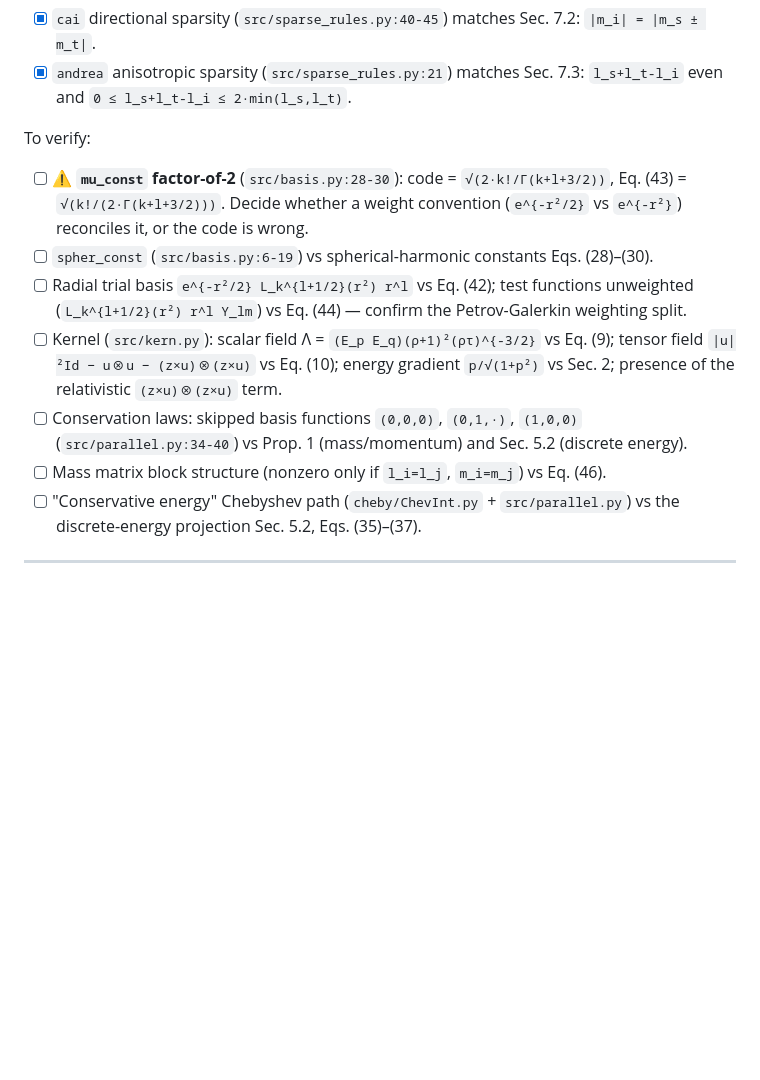
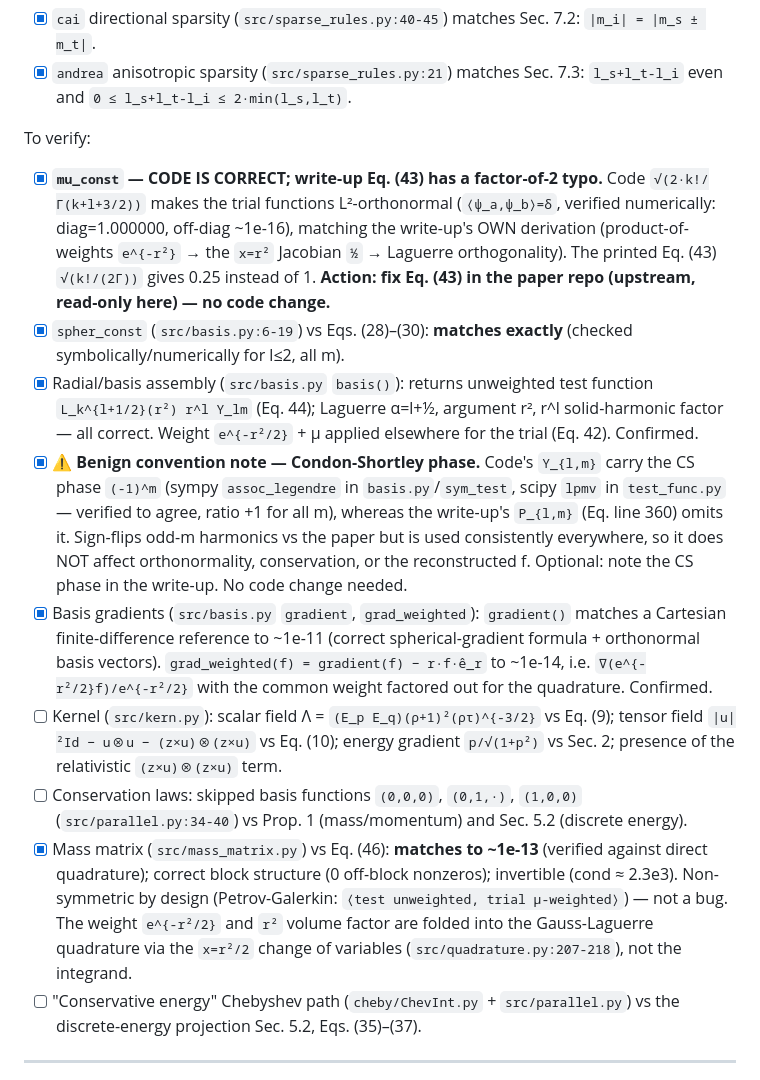
Before and after one commit to RJGH-PDEs/rel_landau, a Markdown page: TODO.md, the part around the change. Drawn GitHub-style; blank space fills up the shorter version.

Commit message:
Verify math Parts 1-3: basis, normalization, mass matrix, gradients
Part 1 (basis): spher_const matches Eqs (28)-(30); basis() = unweighted test
function (Eq 44). Benign Condon-Shortley phase difference vs write-up P_{l,m}
(used consistently across basis.py & test_func.py).

Part 2 (normalization/mass): mu_const is CORRECT and makes trial functions
L2-orthonormal; write-up Eq (43) has a factor-of-2 typo (fix upstream). Mass
matrix matches Eq (46) to ~1e-13, correct block structure, invertible,
non-symmetric by Petrov-Galerkin design.

Part 3 (gradients): gradient() matches Cartesian finite differences; grad_weighted
= grad(f) - r f e_r as expected.

Findings logged in TODO.md Track A. No code changes needed so far.

Co-Authored-By: Claude Opus 4.8 (1M context) <noreply@anthropic.com>

```diff
--- a/TODO.md
+++ b/TODO.md
@@ -17,18 +17,37 @@ Already confirmed during planning:
       `l_s+l_t-l_i` even and `0 ≤ l_s+l_t-l_i ≤ 2·min(l_s,l_t)`.
 
 To verify:
-- [ ] **⚠️ `mu_const` factor-of-2** (`src/basis.py:28-30`): code = `√(2·k!/Γ(k+l+3/2))`,
-      Eq. (43) = `√(k!/(2·Γ(k+l+3/2)))`. Decide whether a weight convention
-      (`e^{-r²/2}` vs `e^{-r²}`) reconciles it, or the code is wrong.
-- [ ] `spher_const` (`src/basis.py:6-19`) vs spherical-harmonic constants Eqs. (28)–(30).
-- [ ] Radial trial basis `e^{-r²/2} L_k^{l+1/2}(r²) r^l` vs Eq. (42); test functions unweighted
-      (`L_k^{l+1/2}(r²) r^l Y_lm`) vs Eq. (44) — confirm the Petrov-Galerkin weighting split.
+- [x] **`mu_const` — CODE IS CORRECT; write-up Eq. (43) has a factor-of-2 typo.** Code
+      `√(2·k!/Γ(k+l+3/2))` makes the trial functions L²-orthonormal (`⟨ψ_a,ψ_b⟩=δ`, verified
+      numerically: diag=1.000000, off-diag ~1e-16), matching the write-up's OWN derivation
+      (product-of-weights `e^{-r²}` → the `x=r²` Jacobian `½` → Laguerre orthogonality). The printed
+      Eq. (43) `√(k!/(2Γ))` gives 0.25 instead of 1. **Action: fix Eq. (43) in the paper repo
+      (upstream, read-only here) — no code change.**
+- [x] `spher_const` (`src/basis.py:6-19`) vs Eqs. (28)–(30): **matches exactly** (checked
+      symbolically/numerically for l≤2, all m).
+- [x] Radial/basis assembly (`src/basis.py` `basis()`): returns unweighted test function
+      `L_k^{l+1/2}(r²) r^l Y_lm` (Eq. 44); Laguerre α=l+½, argument r², r^l solid-harmonic factor —
+      all correct. Weight `e^{-r²/2}` + μ applied elsewhere for the trial (Eq. 42). Confirmed.
+- [x] **⚠️ Benign convention note — Condon-Shortley phase.** Code's `Y_{l,m}` carry the CS phase
+      `(-1)^m` (sympy `assoc_legendre` in `basis.py`/`sym_test`, scipy `lpmv` in `test_func.py` —
+      verified to agree, ratio +1 for all m), whereas the write-up's `P_{l,m}` (Eq. line 360) omits
+      it. Sign-flips odd-m harmonics vs the paper but is used consistently everywhere, so it does
+      NOT affect orthonormality, conservation, or the reconstructed f. Optional: note the CS phase
+      in the write-up. No code change needed.
+- [x] Basis gradients (`src/basis.py` `gradient`, `grad_weighted`): `gradient()` matches a Cartesian
+      finite-difference reference to ~1e-11 (correct spherical-gradient formula + orthonormal basis
+      vectors). `grad_weighted(f) = gradient(f) − r·f·ê_r` to ~1e-14, i.e. `∇(e^{-r²/2}f)/e^{-r²/2}`
+      with the common weight factored out for the quadrature. Confirmed.
 - [ ] Kernel (`src/kern.py`): scalar field Λ = `(E_p E_q)(ρ+1)²(ρτ)^{-3/2}` vs Eq. (9);
       tensor field `|u|²Id − u⊗u − (z×u)⊗(z×u)` vs Eq. (10); energy gradient `p/√(1+p²)` vs Sec. 2;
       presence of the relativistic `(z×u)⊗(z×u)` term.
 - [ ] Conservation laws: skipped basis functions `(0,0,0)`, `(0,1,·)`, `(1,0,0)`
       (`src/parallel.py:34-40`) vs Prop. 1 (mass/momentum) and Sec. 5.2 (discrete energy).
-- [ ] Mass matrix block structure (nonzero only if `l_i=l_j`, `m_i=m_j`) vs Eq. (46).
+- [x] Mass matrix (`src/mass_matrix.py`) vs Eq. (46): **matches to ~1e-13** (verified against direct
+      quadrature); correct block structure (0 off-block nonzeros); invertible (cond ≈ 2.3e3).
+      Non-symmetric by design (Petrov-Galerkin: `⟨test unweighted, trial μ-weighted⟩`) — not a bug.
+      The weight `e^{-r²/2}` and `r²` volume factor are folded into the Gauss-Laguerre quadrature via
+      the `x=r²/2` change of variables (`src/quadrature.py:207-218`), not the integrand.
 - [ ] "Conservative energy" Chebyshev path (`cheby/ChevInt.py` + `src/parallel.py`) vs the
       discrete-energy projection Sec. 5.2, Eqs. (35)–(37).
 
```
